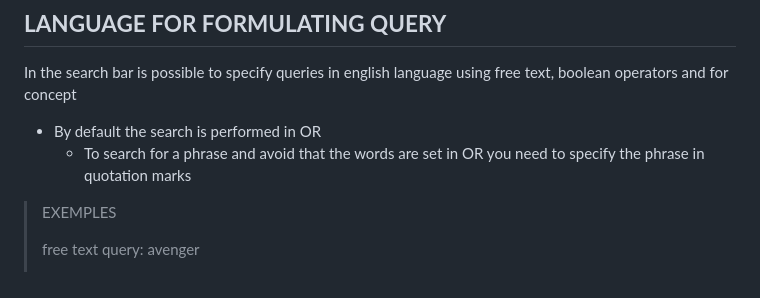
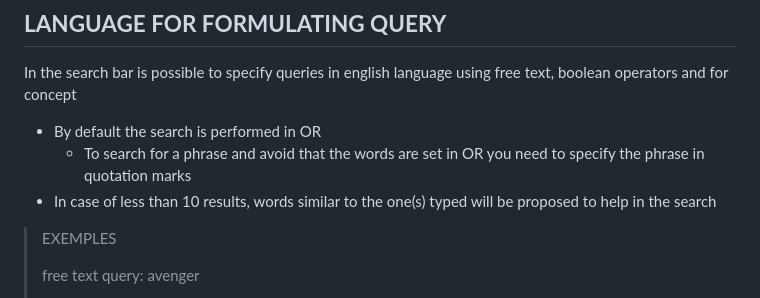
Before and after one commit to bskenzo/Progetto-Gestione, a Markdown page: README_ENGLISH.md, the part around the change. Drawn GitHub-style.

```diff
--- a/README_ENGLISH.md
+++ b/README_ENGLISH.md
@@ -122,6 +122,7 @@ Once the application has been launched, the search bar is in the foreground on t
 In the search bar is possible to specify queries in english language using free text, boolean operators and for concept
 * By default the search is performed in OR
     * To search for a phrase and avoid that the words are set in OR you need to specify the phrase in quotation marks
+* In case of less than 10 results, words similar to the one(s) typed will be proposed to help in the search
 
 >EXEMPLES
 >
```
Also changed, not shown: README.md (+1 -0 lines), benchmark/Avarage_Precision.png (added), benchmark/MAP.png (added), benchmark/NDCG.png (added), 6 other files.
